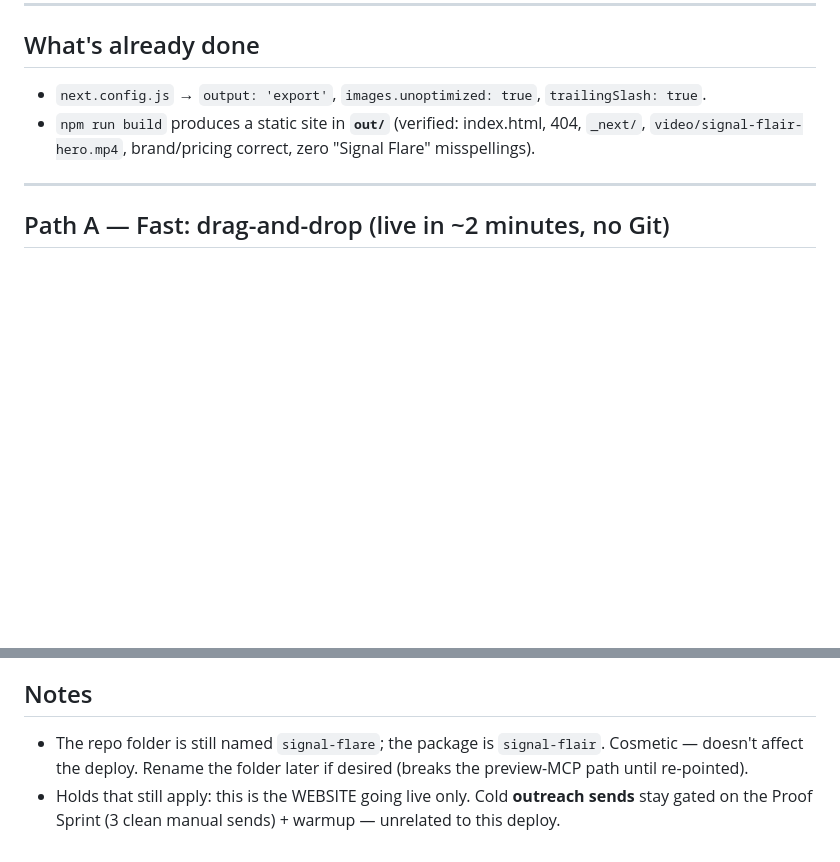
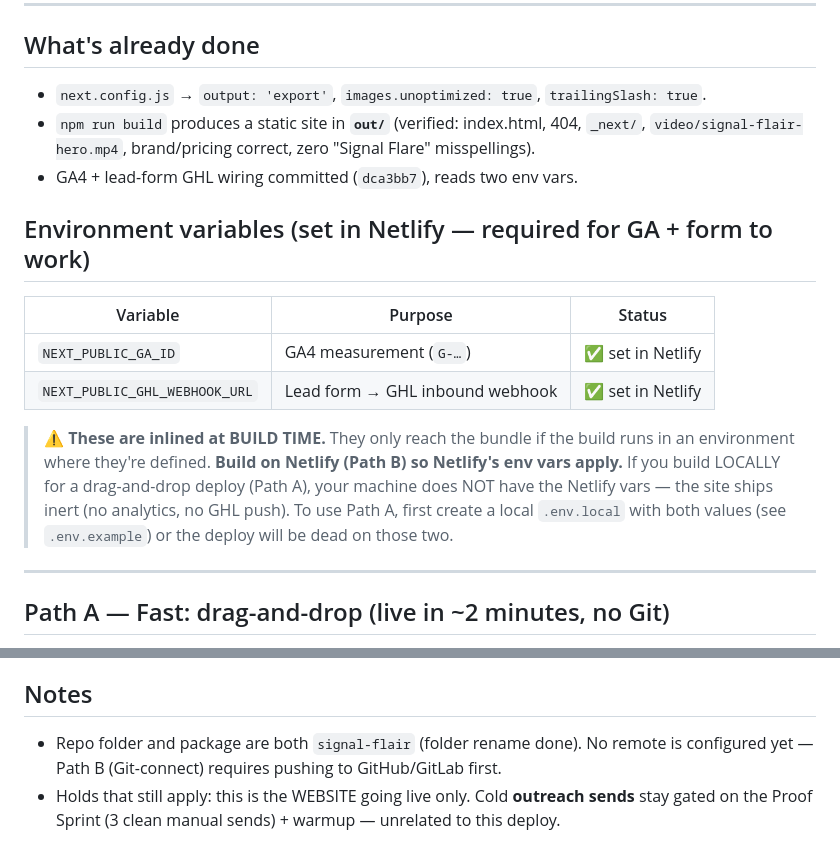
Before and after one commit to coreyagraphy/Signal-Flair, a Markdown page: DEPLOY.md, 2 parts joined by grey strips. Drawn GitHub-style; blank space fills up the shorter version.

Commit message:
docs: deploy prep — env vars live in Netlify, flag build-time inlining gotcha
DEPLOY.md: add Environment variables section (both vars set in Netlify) + warning that Path A local build won't have them; fix stale signal-flare folder note. Handoff: mark GA4/webhook done + env-set, production deploy gated only on DNS.

Co-Authored-By: Claude Opus 4.8 <noreply@anthropic.com>

```diff
--- a/DEPLOY.md
+++ b/DEPLOY.md
@@ -14,6 +14,19 @@ Decision: Brand Brief V3 (Corey, 2026-06-02) — Netlify hosts the site; IONOS s
 - `next.config.js` → `output: 'export'`, `images.unoptimized: true`, `trailingSlash: true`.
 - `npm run build` produces a static site in **`out/`** (verified: index.html, 404, `_next/`,
   `video/signal-flair-hero.mp4`, brand/pricing correct, zero "Signal Flare" misspellings).
+- GA4 + lead-form GHL wiring committed (`dca3bb7`), reads two env vars.
+
+## Environment variables (set in Netlify — required for GA + form to work)
+| Variable | Purpose | Status |
+|---|---|---|
+| `NEXT_PUBLIC_GA_ID` | GA4 measurement (`G-…`) | ✅ set in Netlify |
+| `NEXT_PUBLIC_GHL_WEBHOOK_URL` | Lead form → GHL inbound webhook | ✅ set in Netlify |
+
+> ⚠️ **These are inlined at BUILD TIME.** They only reach the bundle if the build runs in an
+> environment where they're defined. **Build on Netlify (Path B) so Netlify's env vars apply.**
+> If you build LOCALLY for a drag-and-drop deploy (Path A), your machine does NOT have the
+> Netlify vars — the site ships inert (no analytics, no GHL push). To use Path A, first create a
+> local `.env.local` with both values (see `.env.example`) or the deploy will be dead on those two.
 
 ---
 
@@ -64,8 +77,7 @@ Decision: Brand Brief V3 (Corey, 2026-06-02) — Netlify hosts the site; IONOS s
   DNS change didn't disturb the mail records).
 
 ## Notes
-- The repo folder is still named `signal-flare`; the package is `signal-flair`. Cosmetic —
-  doesn't affect the deploy. Rename the folder later if desired (breaks the preview-MCP path
-  until re-pointed).
+- Repo folder and package are both `signal-flair` (folder rename done). No remote is configured
+  yet — Path B (Git-connect) requires pushing to GitHub/GitLab first.
 - Holds that still apply: this is the WEBSITE going live only. Cold **outreach sends** stay
   gated on the Proof Sprint (3 clean manual sends) + warmup — unrelated to this deploy.
```
Also changed, not shown: SESSION_HANDOFF_2026-06-07.md (+3 -3 lines).
